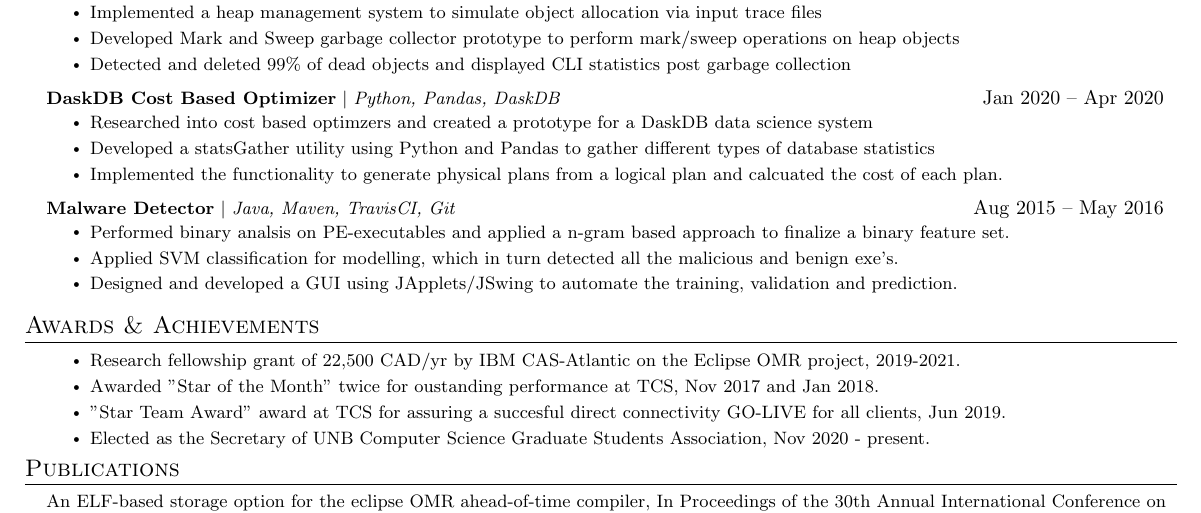
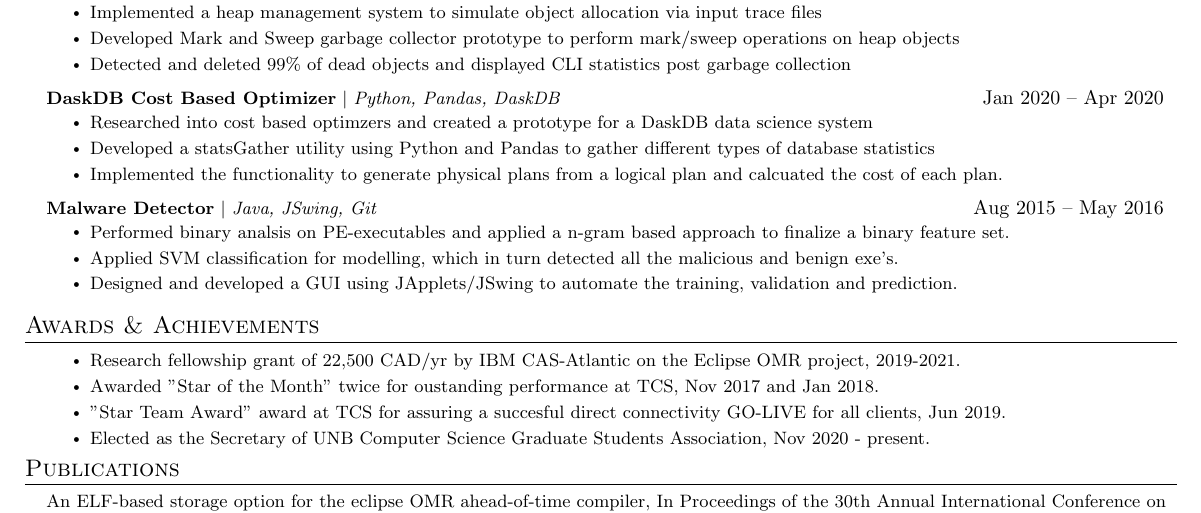
Before and after one commit to damiandmonte/MyResume, a LaTeX CV (DamianResume.tex): part of the page, cut so that both start at the same text. Compiled offline with pdfLaTeX.

Commit message:
Maven removed

```diff
--- a/DamianResume.tex
+++ b/DamianResume.tex
@@ -226,7 +226,7 @@
          %   \resumeItem{Predicted the Nominal GDP with 95\%+ accuracy.}
           %\resumeItemListEnd
       \resumeProjectHeading
-          {\textbf{Malware Detector} $|$ \emph{Java, Maven, TravisCI, Git}}{Aug 2015 -- May 2016}
+          {\textbf{Malware Detector} $|$ \emph{Java, JSwing, Git}}{Aug 2015 -- May 2016}
           \resumeItemListStart
             \resumeItem{Performed binary analsis on PE-executables and applied a n-gram based approach to finalize a binary feature set.}
             \resumeItem{Applied SVM classification for modelling, which in turn detected all the malicious and benign exe's.}
```
Also changed, not shown: DamianResume.pdf, 3 other files.
